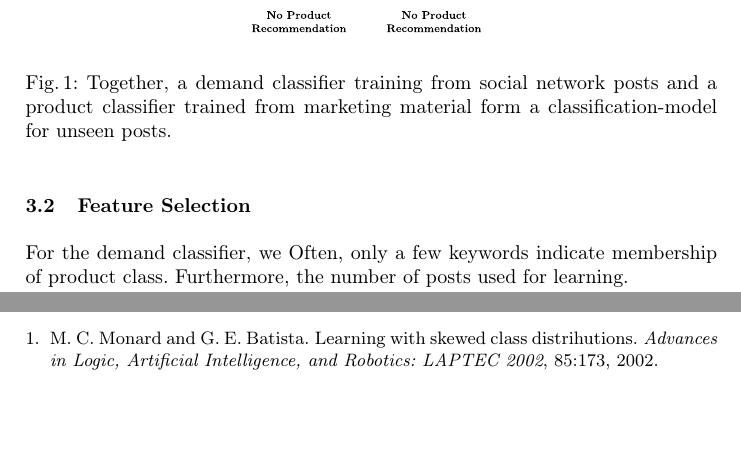
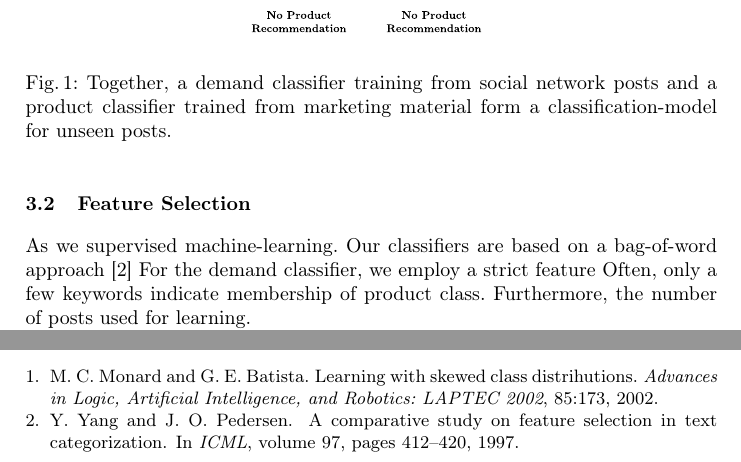
Before and after one commit to daniel-kurzynski/noise-to-opportunity-ml, a LaTeX paper (paper/paper.tex, which reads paper/references.bib, paper/sections/4_concept.tex): two parts of pages 6 and 8 of 8, joined at a grey line, cut so that both start at the same text, the shorter picture padded with empty space. Compiled offline with pdfLaTeX.

Commit message:
Add new stuff.

```diff
--- a/paper/references.bib
+++ b/paper/references.bib
@@ -19,0 +25,4 @@
+  volume={97},
+  pages={412--420},
+  year={1997}
+}
--- a/paper/sections/4_concept.tex
+++ b/paper/sections/4_concept.tex
@@ -86,7 +86,9 @@ However, even with two classifiers, the number of positive samples is much lower
 Therefore, we employ techniques of feature selection and training data sampling, which are shown in the next two sections.
 
 \subsection{Feature Selection}
-For the demand classifier, we
+As we supervised machine-learning.
+Our classifiers are based on a bag-of-word approach \cite{yang1997comparative}
+For the demand classifier, we employ a strict feature
 Often, only a few keywords indicate membership of product class.
 Furthermore, the number of posts used for learning.
 
```
Also changed, not shown: paper/references.bib (5 more changed lines), 2 other files.
